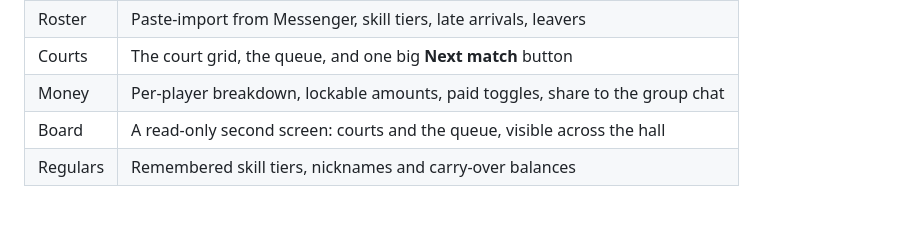
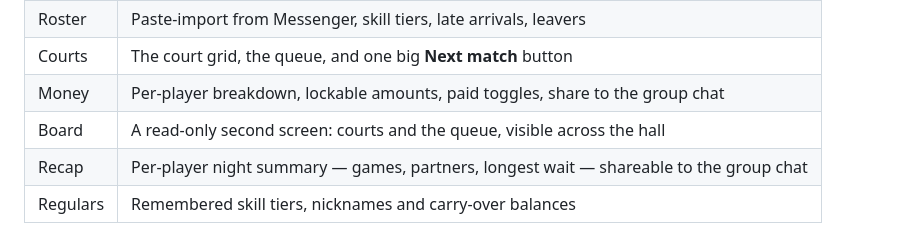
Before and after one commit to wilfredds/shuttlequeue, a Markdown page: README.md, the part around the change. GitHub-like rendering; blank space fills up the shorter version.

Commit message:
README: document the Recap tab
Co-Authored-By: Claude Fable 5 <noreply@anthropic.com>

```diff
--- a/README.md
+++ b/README.md
@@ -67,6 +67,7 @@ appears in the Firestore console and the pending-sync banner clears.
 | Courts | The court grid, the queue, and one big **Next match** button |
 | Money | Per-player breakdown, lockable amounts, paid toggles, share to the group chat |
 | Board | A read-only second screen: courts and the queue, visible across the hall |
+| Recap | Per-player night summary — games, partners, longest wait — shareable to the group chat |
 | Regulars | Remembered skill tiers, nicknames and carry-over balances |
 
 Pure, tested services carry the correctness burden: `MatchmakingService`
```
